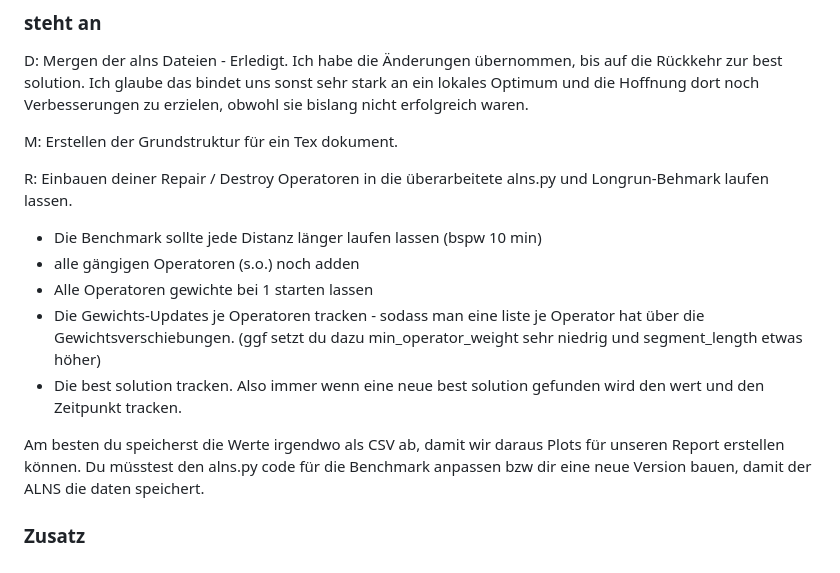
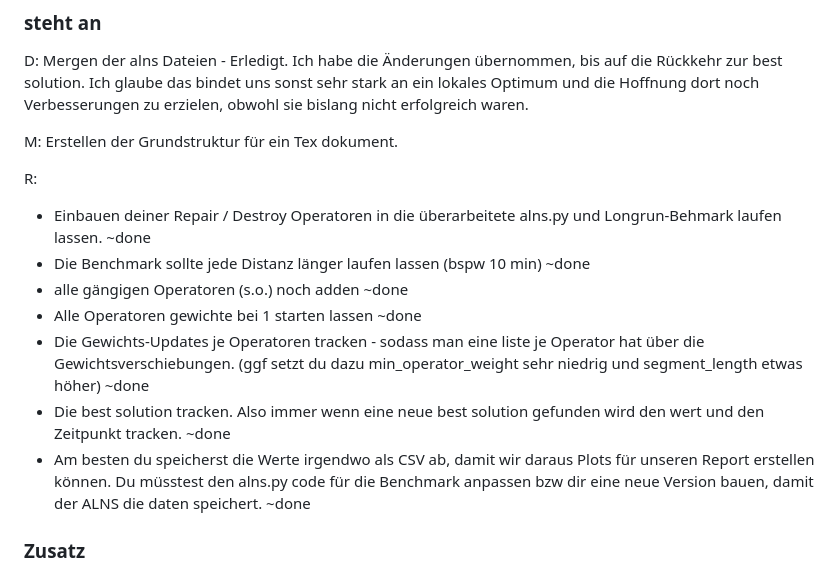
Before and after one commit to JonnyTtest/MH_ALNS_SVRP, a Markdown page: README.md, the part around the change. Drawn GitHub-style.

```diff
--- a/README.md
+++ b/README.md
@@ -55,15 +55,15 @@ Ich habe die Änderungen übernommen, bis auf die Rückkehr zur best solution. I
 
 M: Erstellen der Grundstruktur für ein Tex dokument.
 
-R: Einbauen deiner Repair / Destroy Operatoren in die überarbeitete alns.py und Longrun-Behmark laufen lassen.
-
-- Die Benchmark sollte jede Distanz länger laufen lassen (bspw 10 min)
-- alle gängigen Operatoren (s.o.) noch adden
-- Alle Operatoren gewichte bei 1 starten lassen
-- Die Gewichts-Updates je Operatoren tracken - sodass man eine liste je Operator hat über die Gewichtsverschiebungen. (ggf setzt du dazu min_operator_weight sehr niedrig und segment_length etwas höher)
-- Die best solution tracken. Also immer wenn eine neue best solution gefunden wird den wert und den Zeitpunkt tracken.
-
-Am besten du speicherst die Werte irgendwo als CSV ab, damit wir daraus Plots für unseren Report erstellen können. Du müsstest den alns.py code für die Benchmark anpassen bzw dir eine neue Version bauen, damit der ALNS die daten speichert.
+R:
+- Einbauen deiner Repair / Destroy Operatoren in die überarbeitete alns.py und Longrun-Behmark laufen lassen. ~done
+- Die Benchmark sollte jede Distanz länger laufen lassen (bspw 10 min) ~done
+- alle gängigen Operatoren (s.o.) noch adden ~done
+- Alle Operatoren gewichte bei 1 starten lassen ~done
+- Die Gewichts-Updates je Operatoren tracken - sodass man eine liste je Operator hat über die Gewichtsverschiebungen. (ggf setzt du dazu min_operator_weight sehr niedrig und segment_length etwas höher) ~done
+- Die best solution tracken. Also immer wenn eine neue best solution gefunden wird den wert und den Zeitpunkt tracken. ~done
+- Am besten du speicherst die Werte irgendwo als CSV ab, damit wir daraus Plots für unseren Report erstellen können.
+  Du müsstest den alns.py code für die Benchmark anpassen bzw dir eine neue Version bauen, damit der ALNS die daten speichert. ~done
 
 ### Zusatz
 - PenaltyParams und SAParams tunen
```
